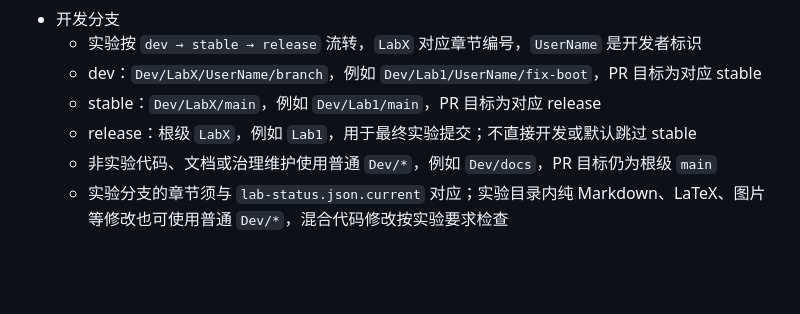
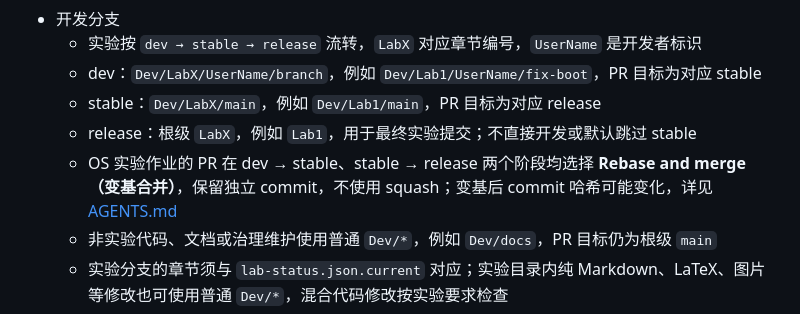
Before and after one commit to moonflower-Bai/OSLab2026, a Markdown page: README.md, the part around the change. GitHub-like rendering; blank space fills up the shorter version.

Commit message:
docs(workflow): require rebase merges for OS coursework PRs

```diff
--- a/README.md
+++ b/README.md
@@ -43,6 +43,7 @@
   - dev：`Dev/LabX/UserName/branch`，例如 `Dev/Lab1/UserName/fix-boot`，PR 目标为对应 stable
   - stable：`Dev/LabX/main`，例如 `Dev/Lab1/main`，PR 目标为对应 release
   - release：根级 `LabX`，例如 `Lab1`，用于最终实验提交；不直接开发或默认跳过 stable
+  - OS 实验作业的 PR 在 dev → stable、stable → release 两个阶段均选择 **Rebase and merge（变基合并）**，保留独立 commit，不使用 squash；变基后 commit 哈希可能变化，详见 [AGENTS.md](AGENTS.md)
   - 非实验代码、文档或治理维护使用普通 `Dev/*`，例如 `Dev/docs`，PR 目标仍为根级 `main`
   - 实验分支的章节须与 `lab-status.json.current` 对应；实验目录内纯 Markdown、LaTeX、图片等修改也可使用普通 `Dev/*`，混合代码修改按实验要求检查
   - 可导入的 GitHub `main` 保护规则见 [main-requires-pull-request.json](.github/rulesets/main-requires-pull-request.json)
```
Also changed, not shown: AGENTS.md (+2 -0 lines).
